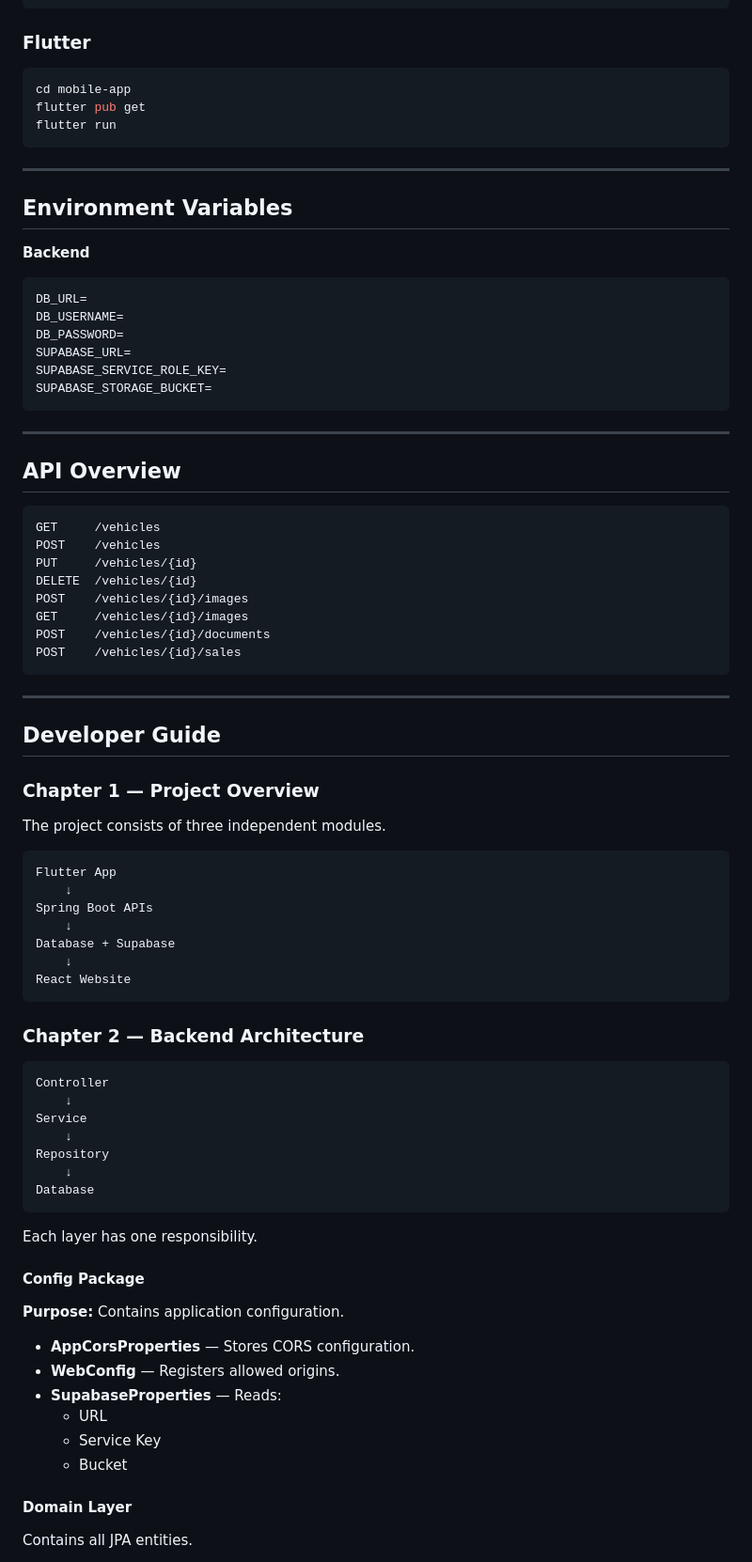
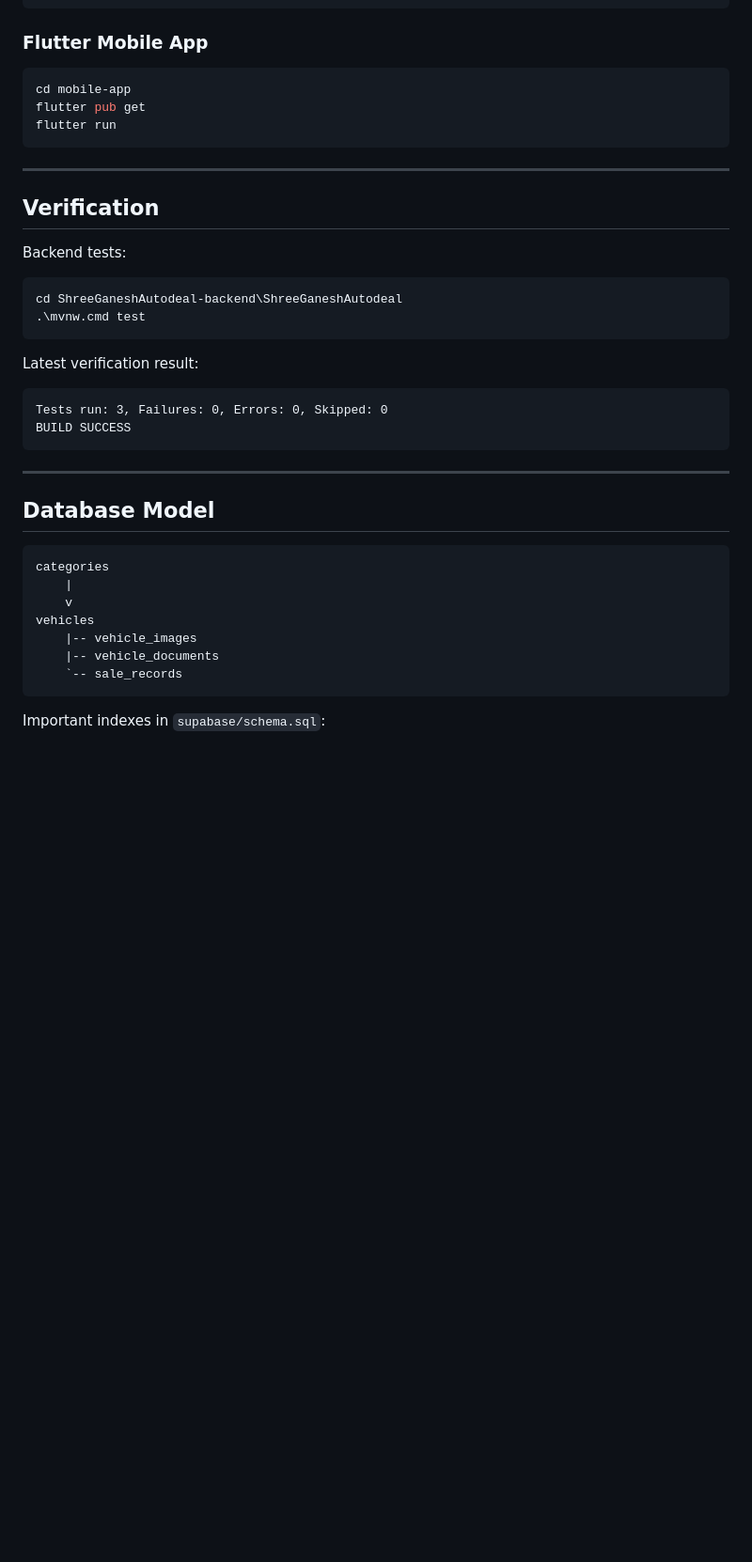
Before and after one commit to MARSHMELLO-4/Autodeal, a Markdown page: README.md, the part around one of its changes. Shown at 94% size. GitHub-like rendering; blank space fills up the shorter version.

````diff
--- a/README.md
+++ b/README.md
@@ -183,7 +279,8 @@ npm install
 npm run dev
 ```
 
-### Flutter
+### Flutter Mobile App
+
 ```bash
 cd mobile-app
 flutter pub get
@@ -192,77 +289,35 @@ flutter run
 
 ---
 
-## Environment Variables
+## Verification
 
-**Backend**
+Backend tests:
+
+```powershell
+cd ShreeGaneshAutodeal-backend\ShreeGaneshAutodeal
+.\mvnw.cmd test
 ```
-DB_URL=
-DB_USERNAME=
-DB_PASSWORD=
-SUPABASE_URL=
-SUPABASE_SERVICE_ROLE_KEY=
-SUPABASE_STORAGE_BUCKET=
+
+Latest verification result:
+
+```text
+Tests run: 3, Failures: 0, Errors: 0, Skipped: 0
+BUILD SUCCESS
 ```
 
 ---
 
-## API Overview
+## Database Model
 
-```
-GET     /vehicles
-POST    /vehicles
-PUT     /vehicles/{id}
-DELETE  /vehicles/{id}
-POST    /vehicles/{id}/images
-GET     /vehicles/{id}/images
-POST    /vehicles/{id}/documents
-POST    /vehicles/{id}/sales
+```text
+categories
+    |
+    v
+vehicles
+    |-- vehicle_images
+    |-- vehicle_documents
+    `-- sale_records
 ```
 
----
+Important indexes in `supabase/schema.sql`:
 
-## Developer Guide
-
-### Chapter 1 — Project Overview
-
-The project consists of three independent modules.
-
-```
-Flutter App
-    ↓
-Spring Boot APIs
-    ↓
-Database + Supabase
-    ↓
-React Website
-```
-
-### Chapter 2 — Backend Architecture
-
-```
-Controller
-    ↓
-Service
-    ↓
-Repository
-    ↓
-Database
-```
-
-Each layer has one responsibility.
-
-#### Config Package
-
-**Purpose:** Contains application configuration.
-
-- **AppCorsProperties** — Stores CORS configuration.
-- **WebConfig** — Registers allowed origins.
-- **SupabaseProperties** — Reads:
-  - URL
-  - Service Key
-  - Bucket
-
-#### Domain Layer
-
-Contains all JPA entities.
-
````
Also changed, not shown: other parts of README.md (+236 -408 lines).
